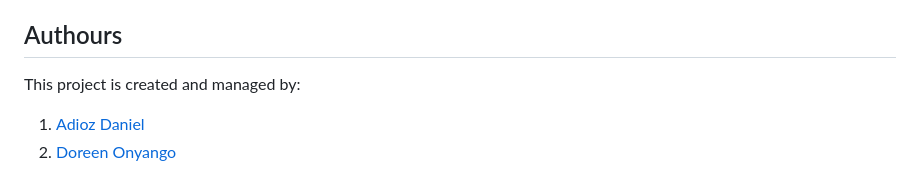
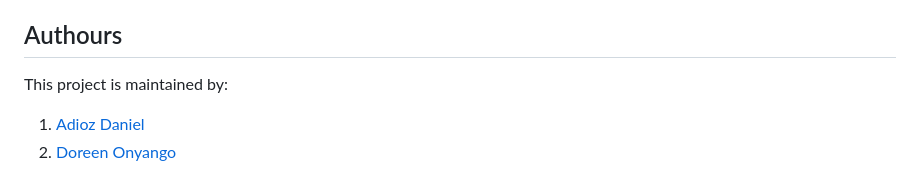
Before and after one commit to Doreen-Onyango/groupie-tracker, a Markdown page: README.md, the part around the change. Rendered like a GitHub page.

Commit message:
docs(project): Update maintenance

```diff
--- a/README.md
+++ b/README.md
@@ -104,6 +104,6 @@ func (a *MainApi) fetchData(apitype string) ([]byte, error) {
 This project is public and open to contributions. Create pull requests if need be.
 
 ## Authours
-This project is created and managed by:
+This project is maintained by:
 1. [Adioz Daniel](https://github.com/Adiozdaniel)
 2. [Doreen Onyango](https://github.com/Doreen-Onyango)
```
